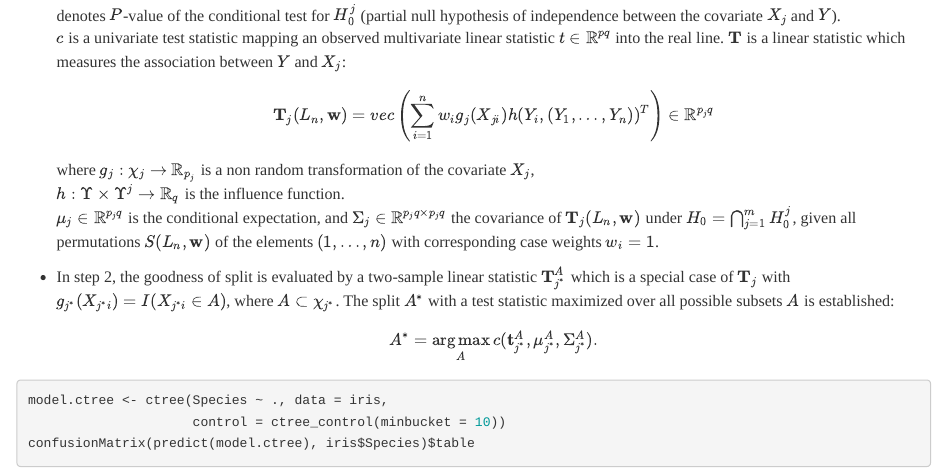
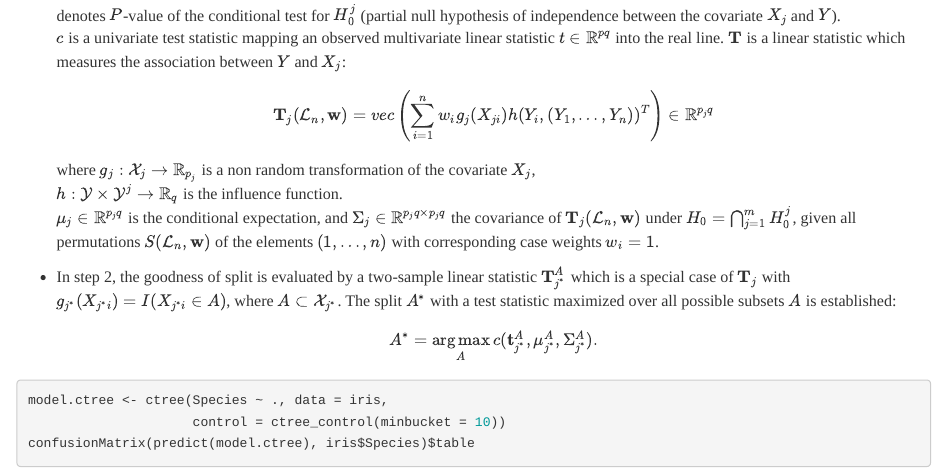
Before and after one commit to catena/ml-demo, an R Markdown document (report/DecisionTrees.Rmd): the page in a window 1100 px wide, from 2940 px down. Rendered offline with R 4.5, knitr and Pandoc, with nearby package versions; code that draws random numbers runs with fixed seeds of ours; some code elsewhere in the file could not run offline.

Commit message:
change vars to mathcal font

```diff
--- a/report/DecisionTrees.Rmd
+++ b/report/DecisionTrees.Rmd
@@ -125,20 +126,20 @@ _ctree_ uses permutation tests for variable selection and a separate splitting p
 
 * In step 1, we select the covariate with minimum $P$-value, i.e., the covariate $X_{j^*}$ with ${argmin}_{j^* = 1,\ldots,m} \, P_j$, where
 $$
-P_j = \mathbb P_{H_0^j}(c({\mathbf T}_j(L_n, \mathbf w), \mu_j, \Sigma_j) \ge
-                        c({\mathbf t}_j, \mu_j, \Sigma_j) \mid S(L_n, \mathbf w))
+P_j = \mathbb P_{H_0^j}(c({\mathbf T}_j(\mathcal {L_n}, \mathbf w), \mu_j, \Sigma_j) \ge
+                        c({\mathbf t}_j, \mu_j, \Sigma_j) \mid S(\mathcal {L_n}, \mathbf w))
 $$
 denotes $P$-value of the conditional test for $H_0^j$  (partial null hypothesis of independence between the covariate $X_j$ and $Y$).
 $c$ is a univariate test statistic mapping an observed multivariate linear statistic $t \in \mathbb R^{pq}$ into the real line.
 $\mathbf T$ is a linear statistic which measures the association between $Y$ and $X_j$:
 $$
-\mathbf T_j(L_n, \mathbf w) = vec \left( \sum_{i=1}^n w_i g_j(X_{ji}) h(Y_i, (Y_1, \ldots, Y_n))^T \right) \in \mathbb R^{p_j q}
+\mathbf T_j(\mathcal {L_n}, \mathbf w) = vec \left( \sum_{i=1}^n w_i g_j(X_{ji}) h(Y_i, (Y_1, \ldots, Y_n))^T \right) \in \mathbb R^{p_j q}
 $$
-where $g_j : \chi_j \rightarrow \mathbb R_{p_j}$ is a non random transformation of the covariate $X_j$,
-$h: \Upsilon \times \Upsilon^j \rightarrow \mathbb R_q$ is the influence function.
-$\mu_j \in \mathbb R^{p_j q}$ is the conditional expectation, and $\Sigma_j \in \mathbb R^{p_j q \times p_j q}$ the covariance of $\mathbf T_j(L_n, \mathbf w)$ under $H_0 = \bigcap_{j=1}^m H_0^j$, given all permutations $S(L_n, \mathbf w)$ of the elements $(1, \ldots, n)$ with corresponding case weights $w_i = 1$.
+where $g_j : \mathcal X_j \rightarrow \mathbb R_{p_j}$ is a non random transformation of the covariate $X_j$,
+$h: \mathcal Y \times \mathcal Y^j \rightarrow \mathbb R_q$ is the influence function.
+$\mu_j \in \mathbb R^{p_j q}$ is the conditional expectation, and $\Sigma_j \in \mathbb R^{p_j q \times p_j q}$ the covariance of $\mathbf T_j(\mathcal {L_n}, \mathbf w)$ under $H_0 = \bigcap_{j=1}^m H_0^j$, given all permutations $S(\mathcal {L_n}, \mathbf w)$ of the elements $(1, \ldots, n)$ with corresponding case weights $w_i = 1$.
 
-* In step 2, the goodness of split is evaluated by a two-sample linear statistic $\mathbf T_{j^*}^A$ which is a special case of $\mathbf T_j$ with $g_{j^*}(X_{j^*i}) = I(X_{j^*i} \in A)$, where $A \subset \chi_{j^*}$. The split $A^*$ with a test statistic maximized over all possible subsets $A$ is established:
+* In step 2, the goodness of split is evaluated by a two-sample linear statistic $\mathbf T_{j^*}^A$ which is a special case of $\mathbf T_j$ with $g_{j^*}(X_{j^*i}) = I(X_{j^*i} \in A)$, where $A \subset \mathcal X_{j^*}$. The split $A^*$ with a test statistic maximized over all possible subsets $A$ is established:
 $$
 A^* = \underset {A} {\arg \max} \, c(\mathbf t_{j^*}^A, \mu_{j^*}^A, \Sigma_{j^*}^A).
 $$
```
Also changed, not shown: report/DecisionTrees.Rmd (1 more changed lines), 1 other file.
